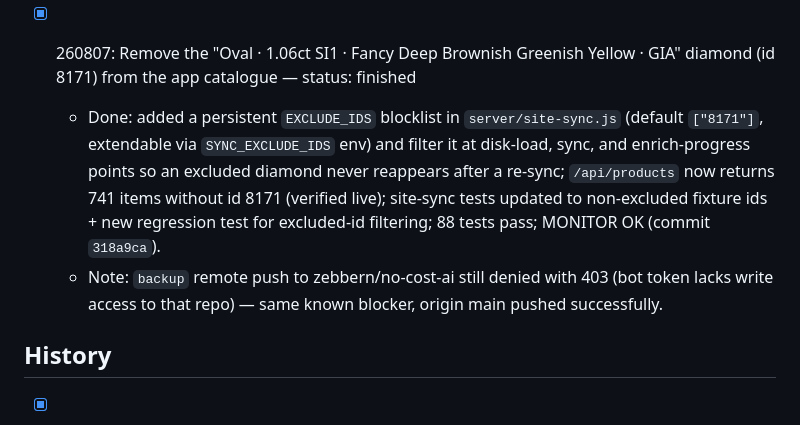
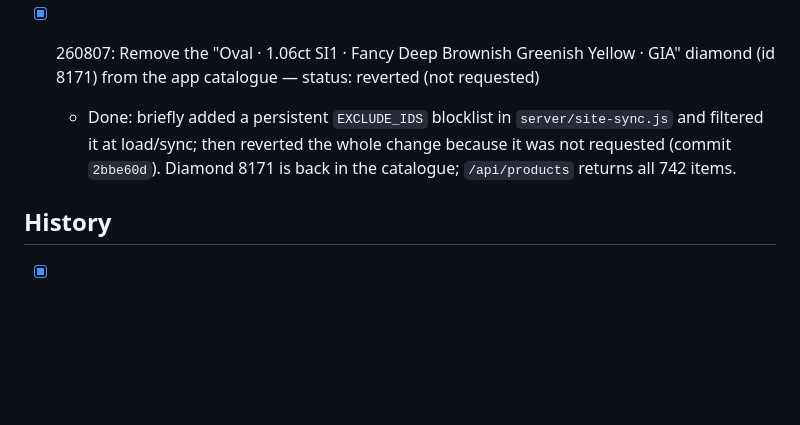
Before and after one commit to dhruvalshah3557-droid/whatsapp-automation, a Markdown page: TASKS.md, the part around the change. Drawn GitHub-style; blank space fills up the shorter version.

Commit message:
docs: mark diamond 8171 exclusion task as reverted Co-authored-by: monkeycode-ai <monkeycode-ai@chaitin.com>

```diff
--- a/TASKS.md
+++ b/TASKS.md
@@ -37,9 +37,8 @@ This file is the single source of truth for task status. A fresh session reads t
   - Still blocked on user: (2) regenerate a valid Facebook Page token (current one is invalid/expired); (3) provide a valid Instagram access token.
   - Once tokens are available: update `/workspace/server/.env` (local preview) + GitHub Actions secrets (worker deploy), then point Meta webhooks at `https://messaging-webhooks.messaging-webhooks-worker.workers.dev/webhook/facebook-hook` and `.../webhook/instagram-hook`, verify event flow, and mark this task finished.
 
-- [x] 260807: Remove the "Oval · 1.06ct SI1 · Fancy Deep Brownish Greenish Yellow · GIA" diamond (id 8171) from the app catalogue — status: finished
-  - Done: added a persistent `EXCLUDE_IDS` blocklist in `server/site-sync.js` (default `["8171"]`, extendable via `SYNC_EXCLUDE_IDS` env) and filter it at disk-load, sync, and enrich-progress points so an excluded diamond never reappears after a re-sync; `/api/products` now returns 741 items without id 8171 (verified live); site-sync tests updated to non-excluded fixture ids + new regression test for excluded-id filtering; 88 tests pass; MONITOR OK (commit `318a9ca`).
-  - Note: `backup` remote push to zebbern/no-cost-ai still denied with 403 (bot token lacks write access to that repo) — same known blocker, origin main pushed successfully.
+- [x] 260807: Remove the "Oval · 1.06ct SI1 · Fancy Deep Brownish Greenish Yellow · GIA" diamond (id 8171) from the app catalogue — status: reverted (not requested)
+  - Done: briefly added a persistent `EXCLUDE_IDS` blocklist in `server/site-sync.js` and filtered it at load/sync; then reverted the whole change because it was not requested (commit `2bbe60d`). Diamond 8171 is back in the catalogue; `/api/products` returns all 742 items.
 
 ## History
 
```
